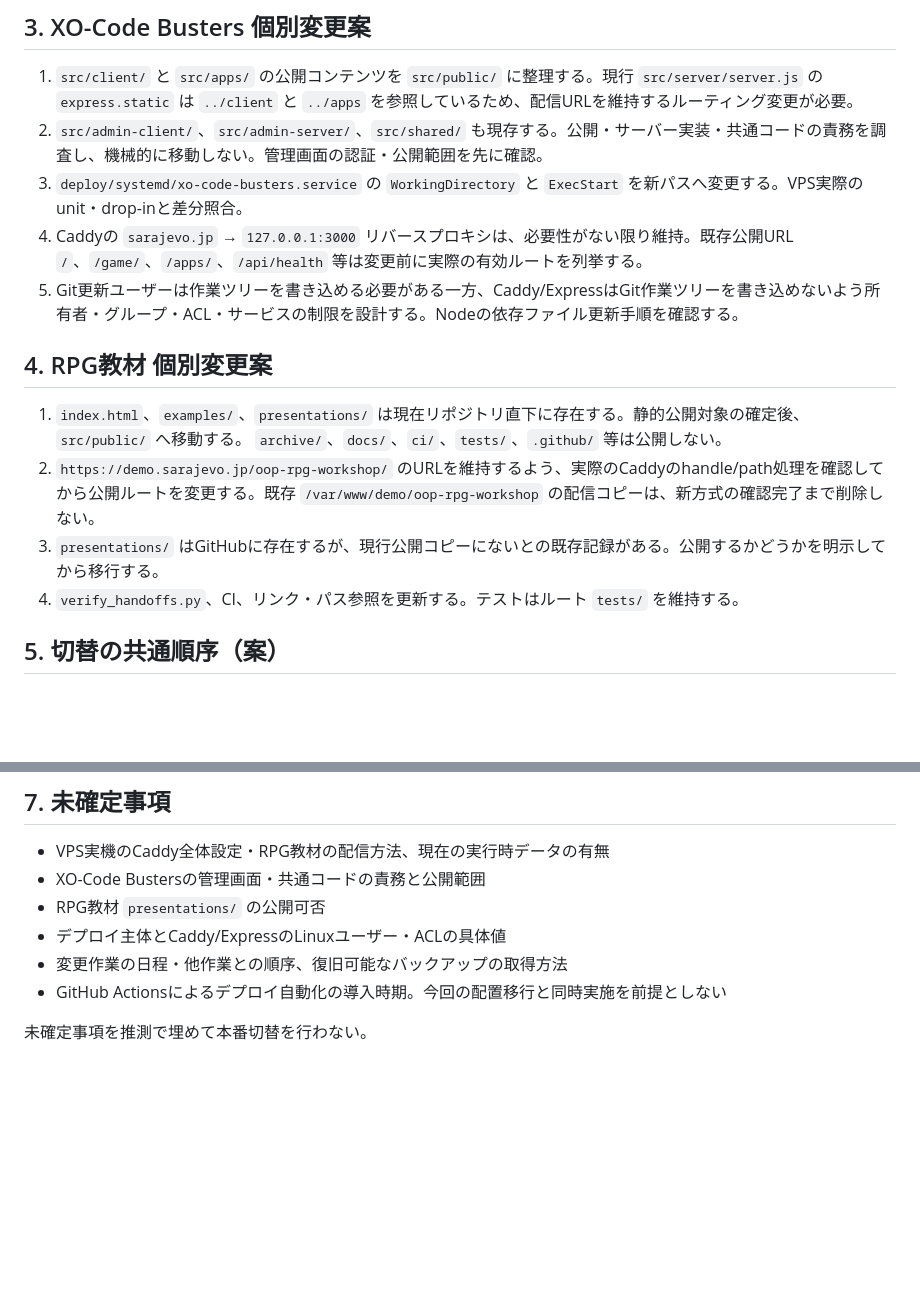
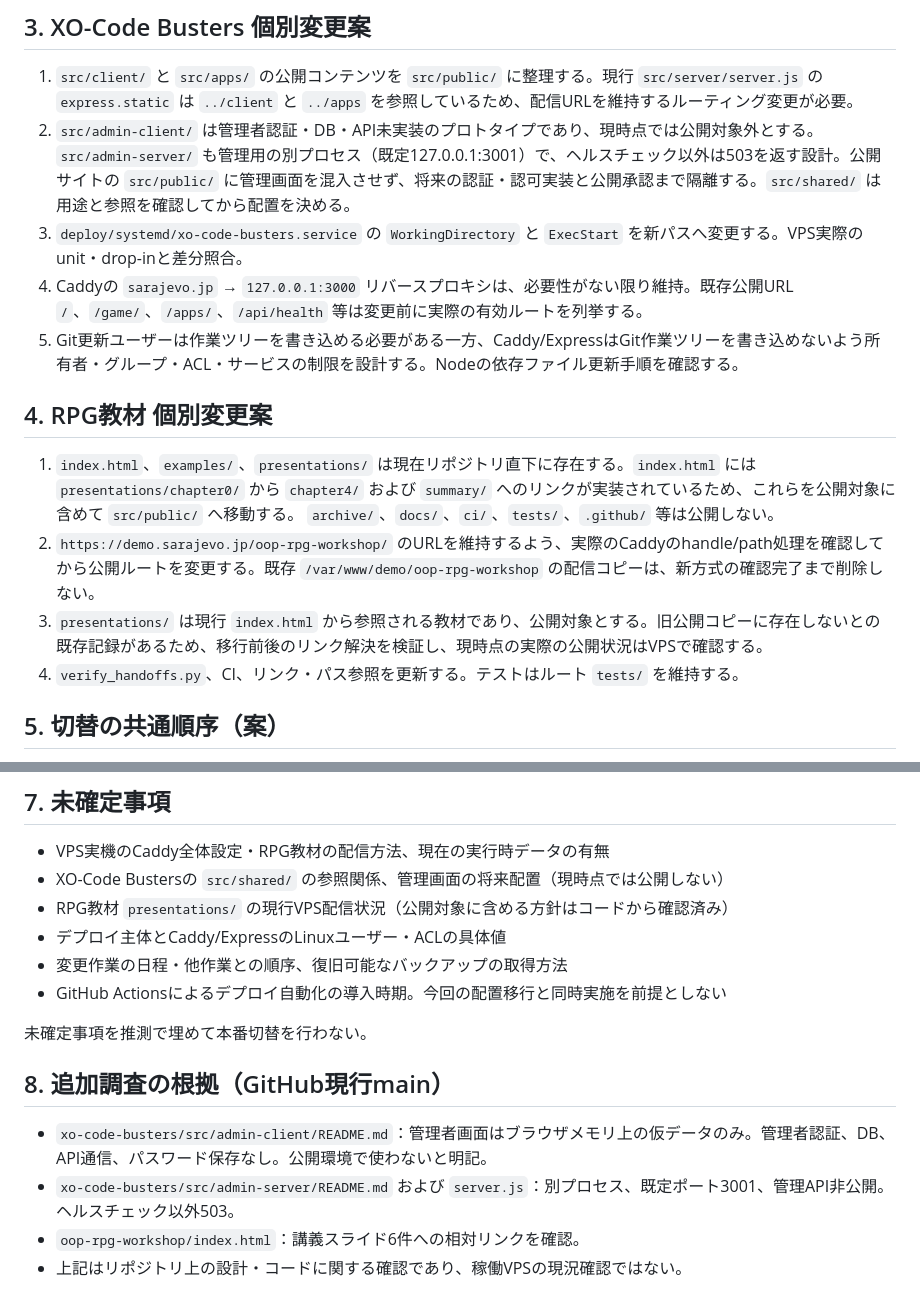
Before and after one commit to Sarajevo001/xo-code-busters, a Markdown page: docs/operation/vps-layout-migration-plan-draft.md, 2 parts joined by grey strips. Rendered like a GitHub page; blank space fills up the shorter version.

Commit message:
docs: resolve presentation publication and admin isolation in migration plan

```diff
--- a/docs/operation/vps-layout-migration-plan-draft.md
+++ b/docs/operation/vps-layout-migration-plan-draft.md
@@ -28,15 +28,15 @@ RPG教材の旧公開用コピーは `/var/www/demo/oop-rpg-workshop`。これ
 
 ## 3. XO-Code Busters 個別変更案
 1. `src/client/` と `src/apps/` の公開コンテンツを `src/public/` に整理する。現行 `src/server/server.js` の `express.static` は `../client` と `../apps` を参照しているため、配信URLを維持するルーティング変更が必要。
-2. `src/admin-client/`、`src/admin-server/`、`src/shared/` も現存する。公開・サーバー実装・共通コードの責務を調査し、機械的に移動しない。管理画面の認証・公開範囲を先に確認。
+2. `src/admin-client/` は管理者認証・DB・API未実装のプロトタイプであり、現時点では公開対象外とする。`src/admin-server/` も管理用の別プロセス（既定127.0.0.1:3001）で、ヘルスチェック以外は503を返す設計。公開サイトの `src/public/` に管理画面を混入させず、将来の認証・認可実装と公開承認まで隔離する。`src/shared/` は用途と参照を確認してから配置を決める。
 3. `deploy/systemd/xo-code-busters.service` の `WorkingDirectory` と `ExecStart` を新パスへ変更する。VPS実際のunit・drop-inと差分照合。
 4. Caddyの `sarajevo.jp` → `127.0.0.1:3000` リバースプロキシは、必要性がない限り維持。既存公開URL `/`、`/game/`、`/apps/`、`/api/health` 等は変更前に実際の有効ルートを列挙する。
 5. Git更新ユーザーは作業ツリーを書き込める必要がある一方、Caddy/ExpressはGit作業ツリーを書き込めないよう所有者・グループ・ACL・サービスの制限を設計する。Nodeの依存ファイル更新手順を確認する。
 
 ## 4. RPG教材 個別変更案
-1. `index.html`、`examples/`、`presentations/` は現在リポジトリ直下に存在する。静的公開対象の確定後、`src/public/` へ移動する。 `archive/`、`docs/`、`ci/`、`tests/`、`.github/` 等は公開しない。
+1. `index.html`、`examples/`、`presentations/` は現在リポジトリ直下に存在する。`index.html` には `presentations/chapter0/` から `chapter4/` および `summary/` へのリンクが実装されているため、これらを公開対象に含めて `src/public/` へ移動する。 `archive/`、`docs/`、`ci/`、`tests/`、`.github/` 等は公開しない。
 2. `https://demo.sarajevo.jp/oop-rpg-workshop/` のURLを維持するよう、実際のCaddyのhandle/path処理を確認してから公開ルートを変更する。既存 `/var/www/demo/oop-rpg-workshop` の配信コピーは、新方式の確認完了まで削除しない。
-3. `presentations/` はGitHubに存在するが、現行公開コピーにないとの既存記録がある。公開するかどうかを明示してから移行する。
+3. `presentations/` は現行 `index.html` から参照される教材であり、公開対象とする。旧公開コピーに存在しないとの既存記録があるため、移行前後のリンク解決を検証し、現時点の実際の公開状況はVPSで確認する。
 4. `verify_handoffs.py`、CI、リンク・パス参照を更新する。テストはルート `tests/` を維持する。
 
 ## 5. 切替の共通順序（案）
@@ -57,10 +57,16 @@ RPG教材の旧公開用コピーは `/var/www/demo/oop-rpg-workshop`。これ
 
 ## 7. 未確定事項
 - VPS実機のCaddy全体設定・RPG教材の配信方法、現在の実行時データの有無
-- XO-Code Bustersの管理画面・共通コードの責務と公開範囲
-- RPG教材 `presentations/` の公開可否
+- XO-Code Bustersの `src/shared/` の参照関係、管理画面の将来配置（現時点では公開しない）
+- RPG教材 `presentations/` の現行VPS配信状況（公開対象に含める方針はコードから確認済み）
 - デプロイ主体とCaddy/ExpressのLinuxユーザー・ACLの具体値
 - 変更作業の日程・他作業との順序、復旧可能なバックアップの取得方法
 - GitHub Actionsによるデプロイ自動化の導入時期。今回の配置移行と同時実施を前提としない
 
 未確定事項を推測で埋めて本番切替を行わない。
+
+## 8. 追加調査の根拠（GitHub現行main）
+- `xo-code-busters/src/admin-client/README.md`：管理者画面はブラウザメモリ上の仮データのみ。管理者認証、DB、API通信、パスワード保存なし。公開環境で使わないと明記。
+- `xo-code-busters/src/admin-server/README.md` および `server.js`：別プロセス、既定ポート3001、管理API非公開。ヘルスチェック以外503。
+- `oop-rpg-workshop/index.html`：講義スライド6件への相対リンクを確認。
+- 上記はリポジトリ上の設計・コードに関する確認であり、稼働VPSの現況確認ではない。
```
